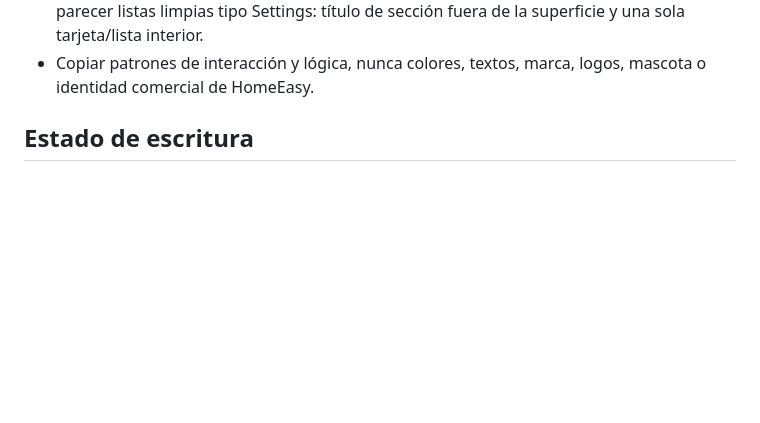
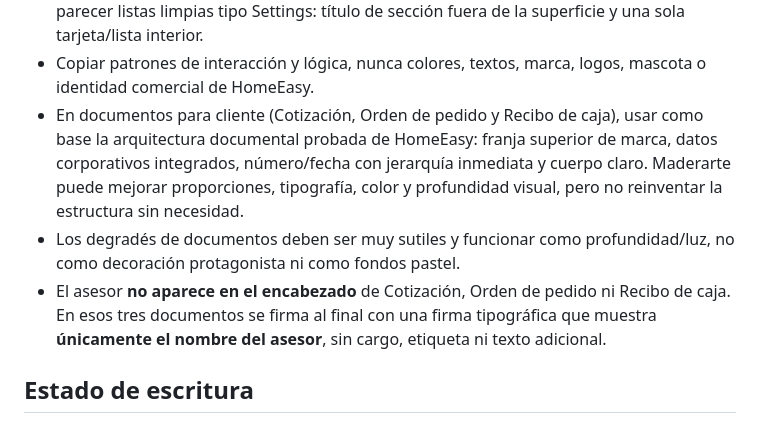
Before and after one commit to alejoherrera05-del/Maderarte-App, a Markdown page: AGENTS.md, the part around the change. Rendered like a GitHub page; blank space fills up the shorter version.

Commit message:
record permanent document header and signature rules

```diff
--- a/AGENTS.md
+++ b/AGENTS.md
@@ -115,6 +115,9 @@ Reglas visuales derivadas de esa referencia:
 - Las acciones superiores del Inicio deben sentirse ligeras: controles circulares independientes para notificaciones y perfil, con profundidad mínima y sin convertirlos en una barra pesada.
 - Evitar dobles cajas, bordes repetidos y sombras fuertes. Los grupos del Inicio deben parecer listas limpias tipo Settings: título de sección fuera de la superficie y una sola tarjeta/lista interior.
 - Copiar patrones de interacción y lógica, nunca colores, textos, marca, logos, mascota o identidad comercial de HomeEasy.
+- En documentos para cliente (Cotización, Orden de pedido y Recibo de caja), usar como base la arquitectura documental probada de HomeEasy: franja superior de marca, datos corporativos integrados, número/fecha con jerarquía inmediata y cuerpo claro. Maderarte puede mejorar proporciones, tipografía, color y profundidad visual, pero no reinventar la estructura sin necesidad.
+- Los degradés de documentos deben ser muy sutiles y funcionar como profundidad/luz, no como decoración protagonista ni como fondos pastel.
+- El asesor **no aparece en el encabezado** de Cotización, Orden de pedido ni Recibo de caja. En esos tres documentos se firma al final con una firma tipográfica que muestra **únicamente el nombre del asesor**, sin cargo, etiqueta ni texto adicional.
 
 ## Estado de escritura
 
```
